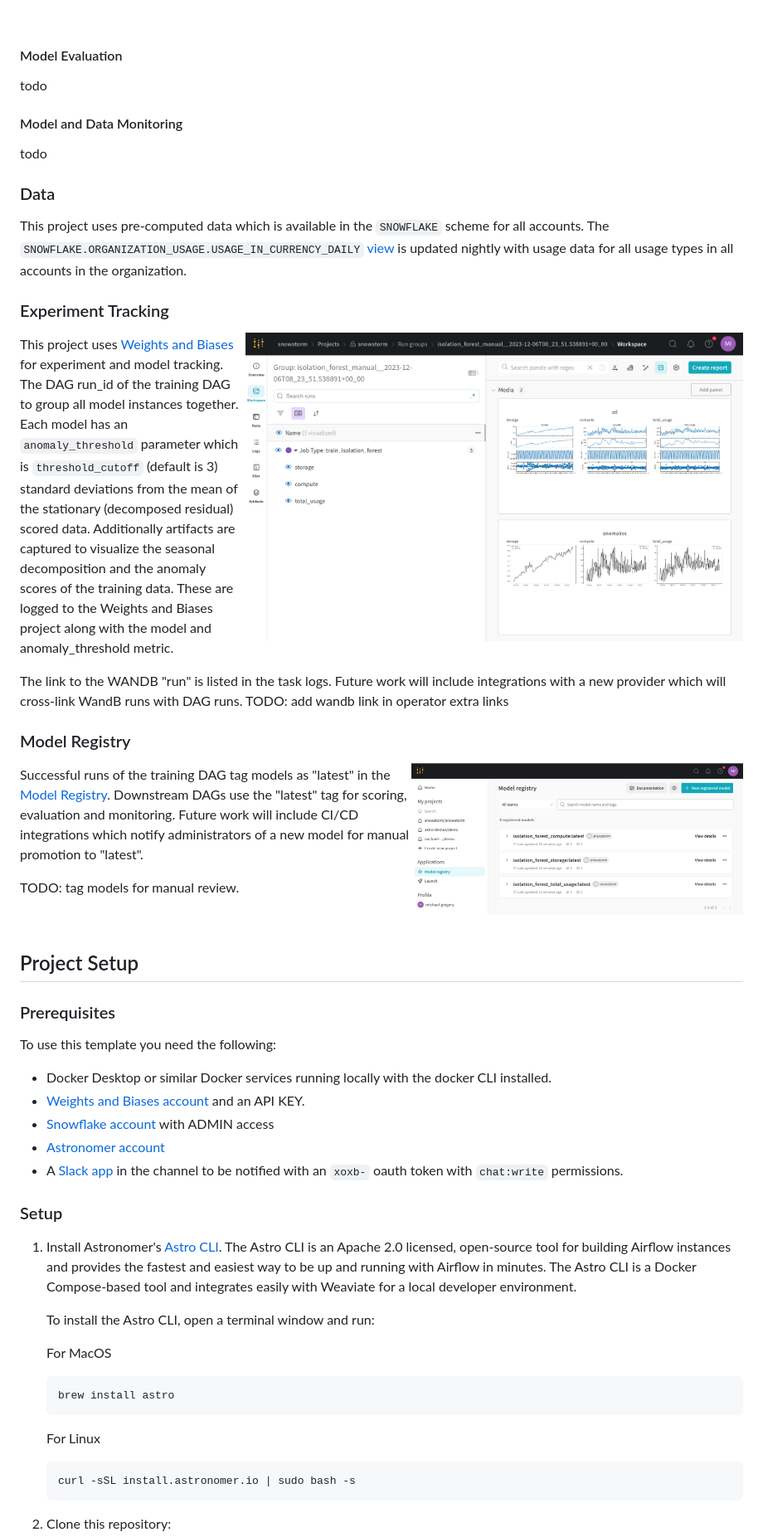
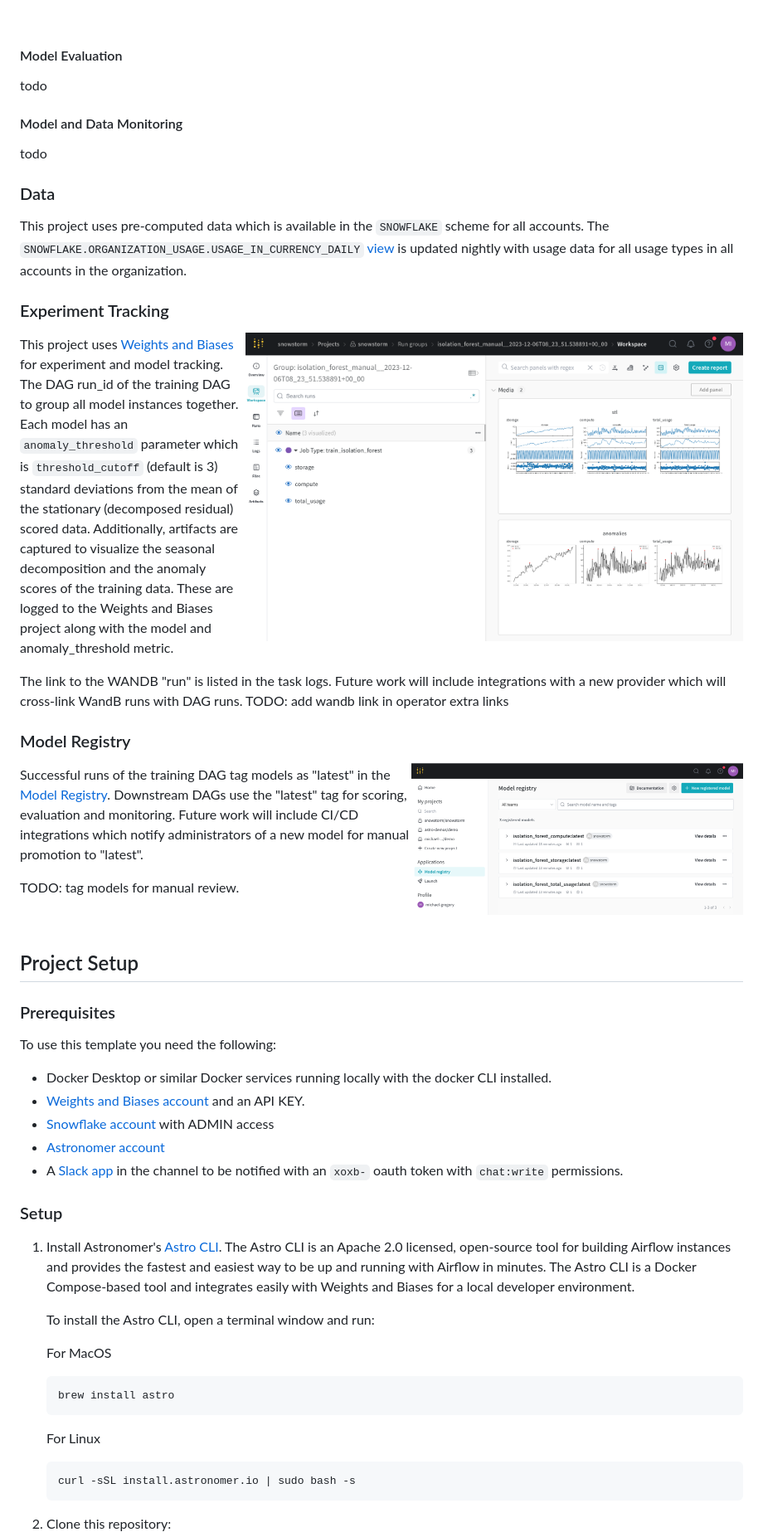
Before and after one commit to astronomer/snowpatrol, a Markdown page: README.md, the part around the change printed below. Shown: that part at 83% size. Rendered like a GitHub page.

````diff
--- a/README.md
+++ b/README.md
@@ -77,33 +151,46 @@ Predictions are made in batch with dynamic tasks for each model instance.  Idenf
 <br clear="center"/>
 
 #### Model Evaluation
+
 todo
 
 #### Model and Data Monitoring
+
 todo
 
 ### Data
+
 This project uses pre-computed data which is available in the `SNOWFLAKE` scheme for all accounts.
-The `SNOWFLAKE.ORGANIZATION_USAGE.USAGE_IN_CURRENCY_DAILY` [view](https://docs.snowflake.com/en/sql-reference/organization-usage/usage_in_currency_daily) is updated nightly with usage data for all usage types in all accounts in the organization.
+The `SNOWFLAKE.ORGANIZATION_USAGE.USAGE_IN_CURRENCY_DAILY` [view](https://docs.snowflake.com/en/sql-reference/organization-usage/usage_in_currency_daily)
+is updated nightly with usage data for all usage types in all accounts in the organization.
 
 ### Experiment Tracking
+
 <p>
   <img src="include/images/model_details.png" width="600" align="right"/>
 </p>
 
 This project uses [Weights and Biases](https://wandb.ai/snowstorm/snowstorm) for experiment and model tracking.
-The DAG run_id of the training DAG to group all model instances together.  Each model has an `anomaly_threshold` parameter which is `threshold_cutoff` (default is 3) standard deviations from the mean of the stationary (decomposed residual) scored data.  Additionally artifacts are captured to visualize the seasonal decomposition and the anomaly scores of the training data.  These are logged to the Weights and Biases project along with the model and anomaly_threshold metric.
+The DAG run_id of the training DAG to group all model instances together. Each model has an `anomaly_threshold`
+parameter which is `threshold_cutoff` (default is 3) standard deviations from the mean of the stationary (decomposed
+residual) scored data. Additionally, artifacts are captured to visualize the seasonal decomposition and the anomaly
+scores of the training data. These are logged to the Weights and Biases project along with the model and
+anomaly_threshold metric.
 
-The link to the WANDB "run" is listed in the task logs.  Future work will include integrations with a new provider which will cross-link WandB runs with DAG runs.
+The link to the WANDB "run" is listed in the task logs. Future work will include integrations with a new provider which
+will cross-link WandB runs with DAG runs.
 TODO: add wandb link in operator extra links
 <br clear="right"/>
 
 ### Model Registry
+
 <p>
   <img src="include/images/model_registry.png" width="400" align="right"/>
 </p>
 
-Successful runs of the training DAG tag models as "latest" in the [Model Registry](https://wandb.ai/registry/model).  Downstream DAGs use the "latest" tag for scoring, evaluation and monitoring.  Future work will include CI/CD integrations which notify administrators of a new model for manual promotion to "latest".
+Successful runs of the training DAG tag models as "latest" in the [Model Registry](https://wandb.ai/registry/model).
+Downstream DAGs use the "latest" tag for scoring, evaluation and monitoring. Future work will include CI/CD integrations
+which notify administrators of a new model for manual promotion to "latest".
 
 TODO: tag models for manual review.
 
@@ -112,26 +199,32 @@ TODO: tag models for manual review.
 ## Project Setup
 
 ### Prerequisites
+
 To use this template you need the following:
 
 - Docker Desktop or similar Docker services running locally with the docker CLI installed.
 - [Weights and Biases account](https://wandb.ai/signup) and an API KEY.
 - [Snowflake account](https://trial.snowflake.com/?owner=SPN-PID-365384) with ADMIN access
 - [Astronomer account](https://www.astronomer.io/try-astro/)
-- A [Slack app](https://api.slack.com/apps/) in the channel to be notified with an `xoxb-` oauth token with `chat:write` permissions.
+- A [Slack app](https://api.slack.com/apps/) in the channel to be notified with an `xoxb-` oauth token with `chat:write`
+  permissions.
 
 ### Setup
 
-1. Install Astronomer's [Astro CLI](https://github.com/astronomer/astro-cli). The Astro CLI is an Apache 2.0 licensed, open-source tool for building Airflow instances and provides the fastest and easiest way to be up and running with Airflow in minutes. The Astro CLI is a Docker Compose-based tool and integrates easily with Weaviate for a local developer environment.
+1. Install Astronomer's [Astro CLI](https://github.com/astronomer/astro-cli). The Astro CLI is an Apache 2.0 licensed,
+   open-source tool for building Airflow instances and provides the fastest and easiest way to be up and running with
+   Airflow in minutes. The Astro CLI is a Docker Compose-based tool and integrates easily with Weights and Biases for a
+   local
+   developer environment.
 
-    To install the Astro CLI, open a terminal window and run:
+   To install the Astro CLI, open a terminal window and run:
 
-    For MacOS
+   For MacOS
     ```bash
     brew install astro
     ```
 
-    For Linux
+   For Linux
     ```bash
     curl -sSL install.astronomer.io | sudo bash -s
     ```
````
Also changed, not shown: other parts of README.md (+140 -54 lines).
